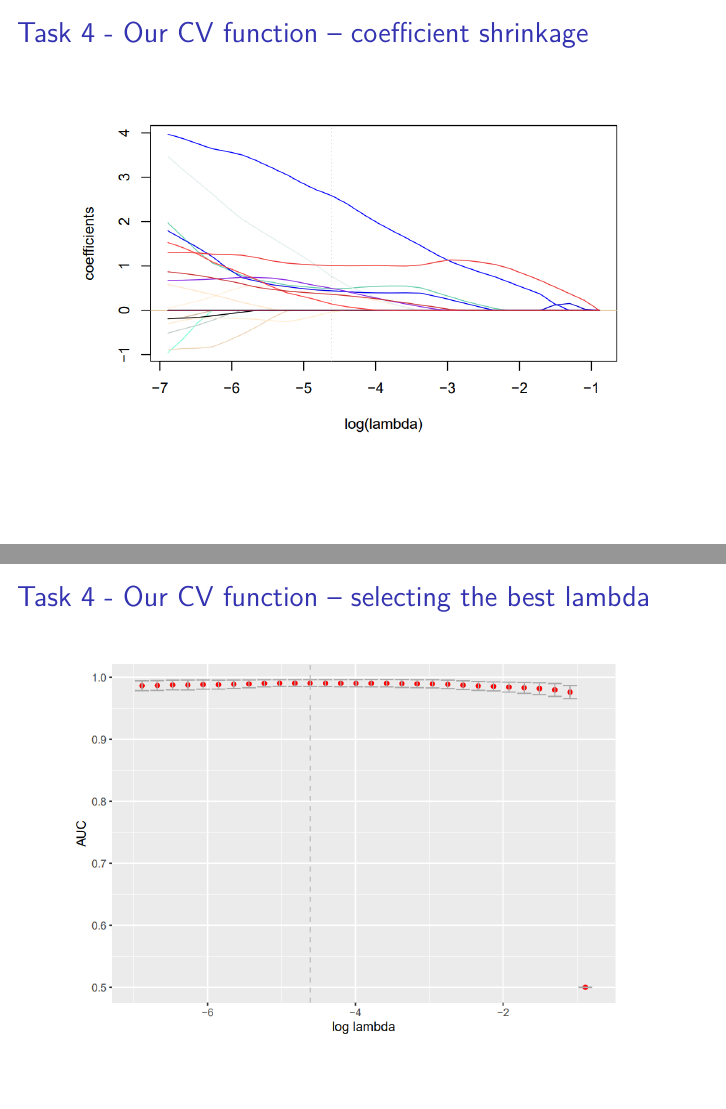
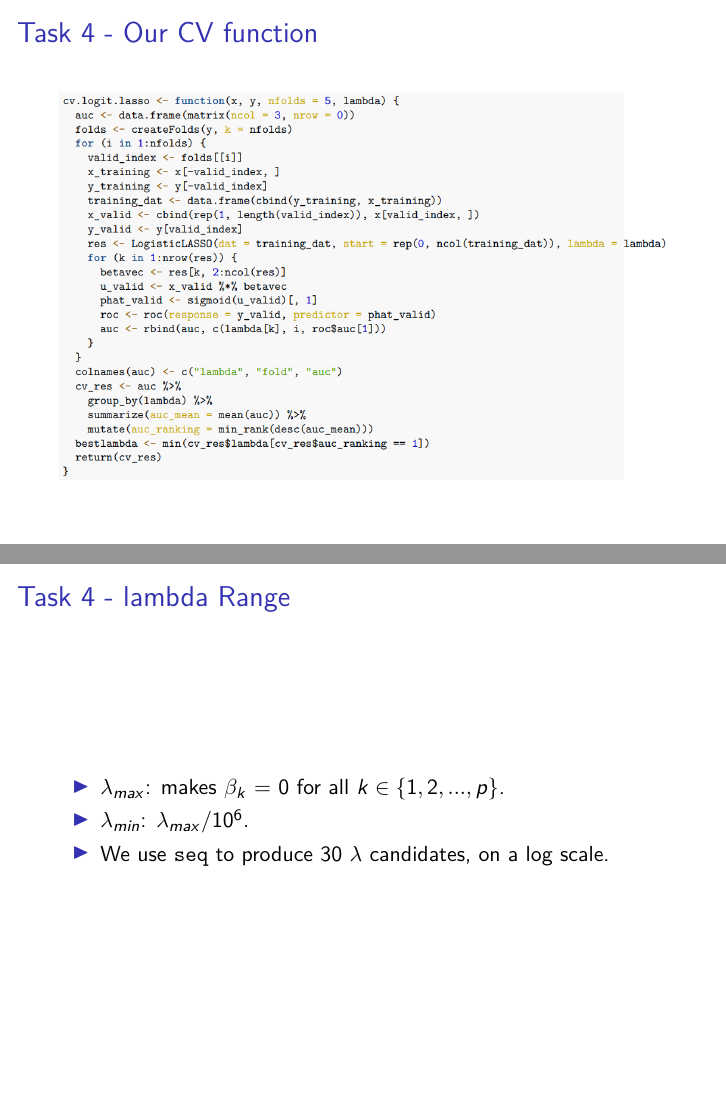
Before and after one commit to hongjiel/adv_stats_computing_project2, an R Markdown document (presentation.Rmd): pages 30 and 31 of 39 before the commit and pages 29 and 30 of 40 after it, joined at a grey line. The pictures show the output file presentation.pdf that the author committed with the source.

Commit message:
add one page

```diff
--- a/presentation.Rmd
+++ b/presentation.Rmd
@@ -368,6 +368,13 @@ Use 5-fold cross-validation to select the best $\lambda$. Compare the prediction
 \includegraphics[width=1.0\textwidth]{images/task4_ourfunc.png}
 \end{figure}
 
+## Task 4 - lambda Range
+- $\lambda_{max}$: makes $\beta_k$ = 0 for all $k\in\{1,2,...,p\}$.
+
+- $\lambda_{min}$: $\lambda_{max} / 10^6$.
+
+- We use `seq` to produce 30 $\lambda$ candidates, on a log scale.
+
 ## Task 4 - Our CV function -- coefficient shrinkage
 \begin{figure}[H]
 \includegraphics[width=1.0\textwidth]{images/task4_coefshr.png}
```
Also changed, not shown: presentation.pdf, 4 other files.
